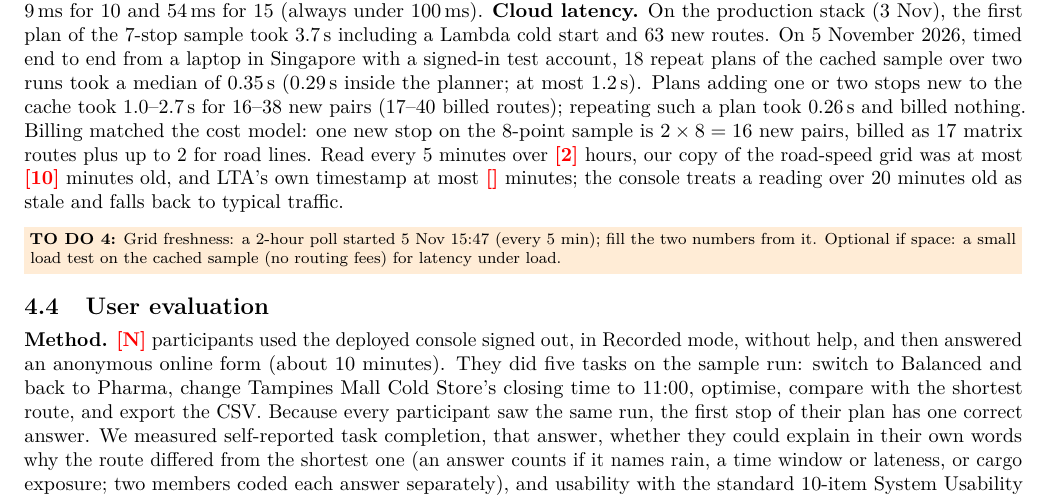
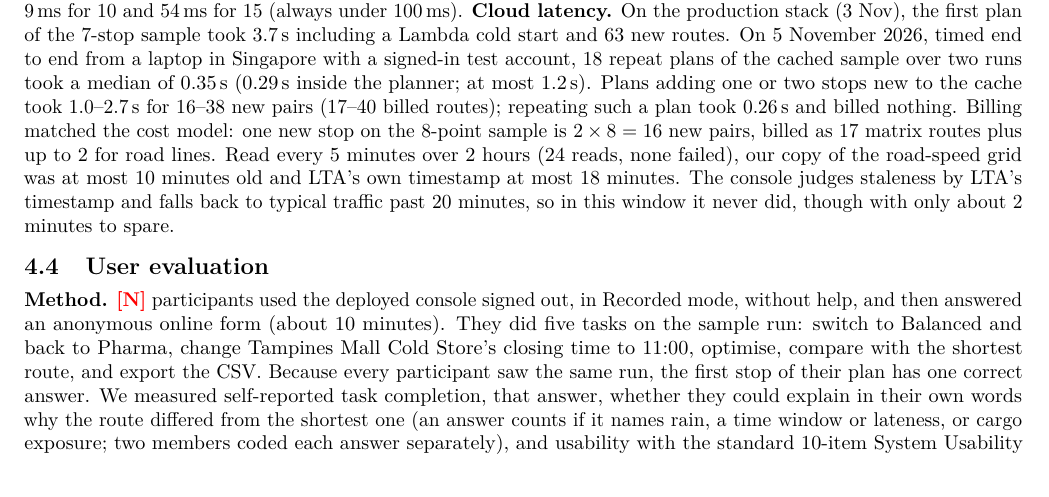
Before and after one commit to legolas456/ColdRouteSG, a LaTeX document (report/main.tex): part of page 8 of 11, cut so that both start at the same text. Compiled offline with pdfLaTeX.

Commit message:
report: fill grid-freshness numbers from the 5 Nov 2-hour poll
Co-authored-by: Manus <dev-agent@manus.ai>

```diff
--- a/report/main.tex
+++ b/report/main.tex
@@ -540,9 +540,9 @@ signed-in test account, 18 repeat plans of the cached sample over two runs took
 planner; at most 1.2\,s). Plans adding one or two stops new to the cache took 1.0--2.7\,s for 16--38 new pairs (17--40 billed
 routes); repeating such a plan took 0.26\,s and billed nothing. Billing matched the cost model: one new stop on the 8-point
 sample is $2\times8=16$ new pairs, billed as 17 matrix routes plus up to 2 for road lines. Read every 5 minutes over
-\fillin{2} hours, our copy of the road-speed grid was at most \fillin{10} minutes old, and LTA's own timestamp at most
-\fillin{} minutes; the console treats a reading over 20 minutes old as stale and falls back to typical traffic.
-\todo{Grid freshness: a 2-hour poll started 5 Nov 15:47 (every 5 min); fill the two numbers from it. Optional if space: a small load test on the cached sample (no routing fees) for latency under load.}
+2 hours (24 reads, none failed), our copy of the road-speed grid was at most 10 minutes old and LTA's own timestamp at most
+18 minutes. The console judges staleness by LTA's timestamp and falls back to typical traffic past 20 minutes, so in
+this window it never did, though with only about 2 minutes to spare.
 
 \subsection{User evaluation}
 \textbf{Method.} \fillin{N} participants used the deployed console signed out, in Recorded mode, without help, and then
```
